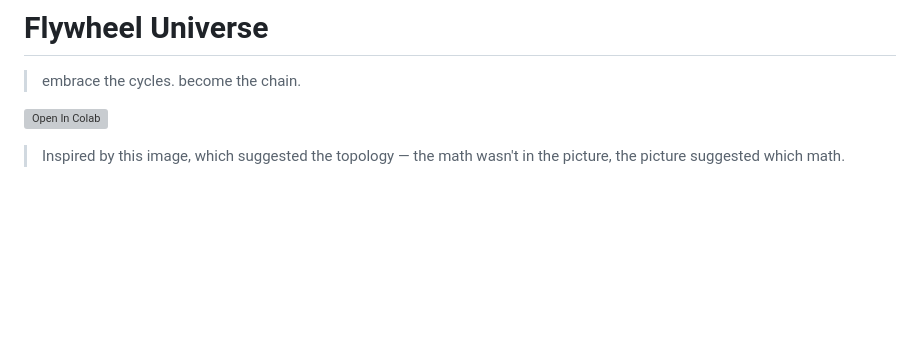
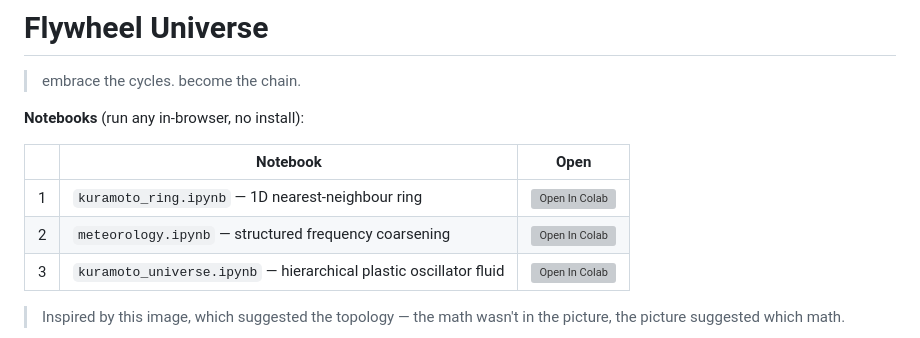
Before and after one commit to velvetmonkey/flywheel-universe, a Markdown page: README.md, the part around the change. GitHub-like rendering; blank space fills up the shorter version; grey boxes are pictures that could not be loaded.

Commit message:
README: add Colab badges for all three trilogy notebooks
Replaces the single ring-only badge with a notebooks table linking
kuramoto_ring.ipynb, meteorology.ipynb, and kuramoto_universe.ipynb
to one-click Colab launches each.

Co-Authored-By: Claude Opus 4.7 (1M context) <noreply@anthropic.com>

```diff
--- a/README.md
+++ b/README.md
@@ -3,7 +3,13 @@
 > embrace the cycles.
 > become the chain.
 
-[![Open In Colab](https://colab.research.google.com/assets/colab-badge.svg)](https://colab.research.google.com/github/velvetmonkey/flywheel-universe/blob/main/kuramoto_ring.ipynb)
+**Notebooks** (run any in-browser, no install):
+
+| | Notebook | Open |
+|---|---|---|
+| 1 | `kuramoto_ring.ipynb` — 1D nearest-neighbour ring | [![Open In Colab](https://colab.research.google.com/assets/colab-badge.svg)](https://colab.research.google.com/github/velvetmonkey/flywheel-universe/blob/main/kuramoto_ring.ipynb) |
+| 2 | `meteorology.ipynb` — structured frequency coarsening | [![Open In Colab](https://colab.research.google.com/assets/colab-badge.svg)](https://colab.research.google.com/github/velvetmonkey/flywheel-universe/blob/main/meteorology.ipynb) |
+| 3 | `kuramoto_universe.ipynb` — hierarchical plastic oscillator fluid | [![Open In Colab](https://colab.research.google.com/assets/colab-badge.svg)](https://colab.research.google.com/github/velvetmonkey/flywheel-universe/blob/main/kuramoto_universe.ipynb) |
 
 > Inspired by this image, which suggested the topology — the math wasn't in the picture, the picture suggested which math.
 
```
